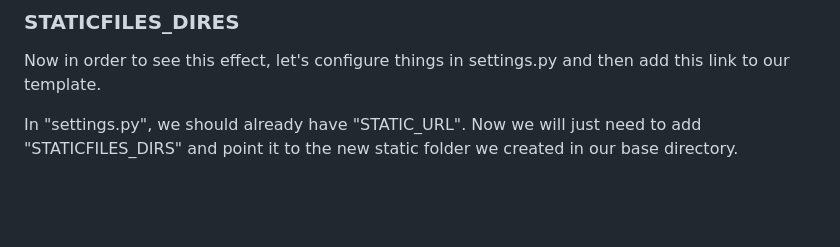
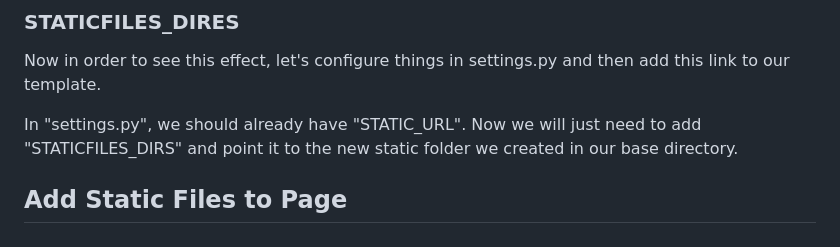
Before and after one commit to NAchref/Multi-Cloud-Application-with-Load-Balancing-on-AWS-and-Azure, a Markdown page: SPRINT 1 - The Application/Introduction.md, the part around the change. Drawn GitHub-style; blank space fills up the shorter version.

```diff
--- a/SPRINT 1 - The Application/Introduction.md
+++ b/SPRINT 1 - The Application/Introduction.md
@@ -106,3 +106,5 @@ Inside "main.css",
 Now in order to see this effect, let's configure things in settings.py and then add this link to our template.
 
 In "settings.py", we should already have "STATIC_URL". Now we will just need to add "STATICFILES_DIRS" and point it to the new static folder we created in our base directory.
+
+## Add Static Files to Page
```
